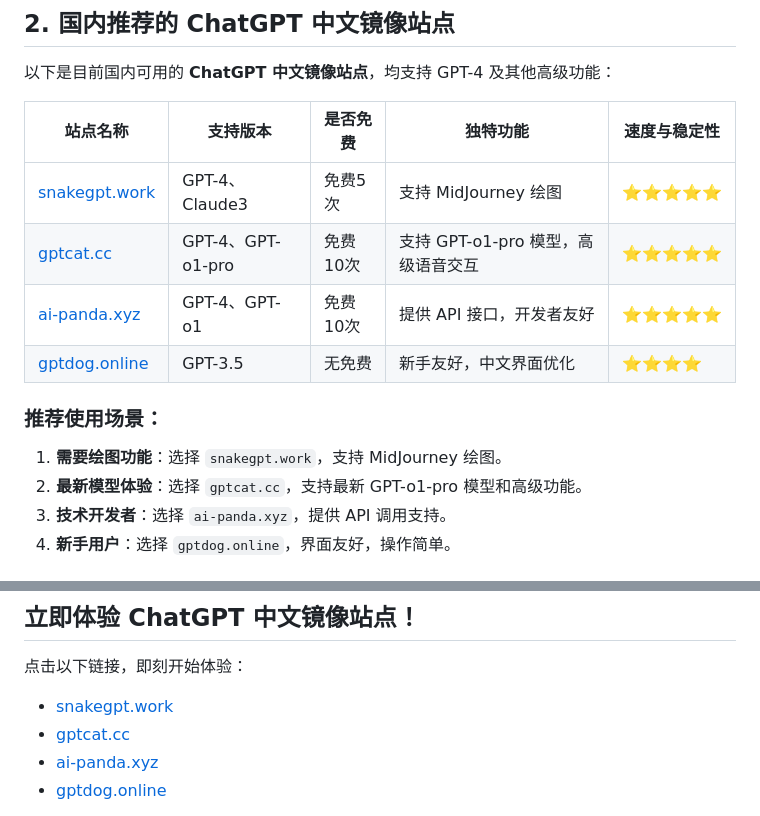
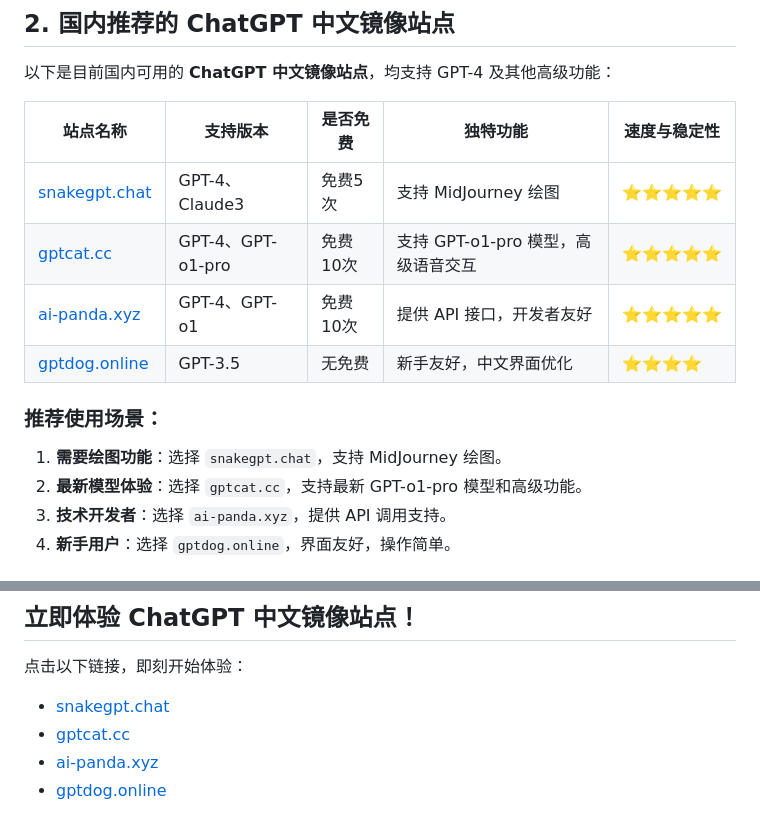
Before and after one commit to chatgpt-chinese-gpt/ChatGPT-CN-Guide, a Markdown page: README.md, 2 parts joined by grey strips. Drawn GitHub-style.

Commit message:
Update date to 2025/04/06 and replace domain URL

```diff
--- a/README.md
+++ b/README.md
@@ -37,13 +37,13 @@
 
 | **站点名称**         | **支持版本**       | **是否免费** | **独特功能**               | **速度与稳定性**     |
 |----------------------|-------------------|--------------|---------------------------|---------------------|
-| [snakegpt.work](https://snakegpt.work)    | GPT-4、Claude3    | 免费5次          | 支持 MidJourney 绘图       | ⭐⭐⭐⭐⭐              |
+| [snakegpt.chat](https://snakegpt.chat)    | GPT-4、Claude3    | 免费5次          | 支持 MidJourney 绘图       | ⭐⭐⭐⭐⭐              |
 | [gptcat.cc](https://gptcat.cc)         | GPT-4、GPT-o1-pro | 免费10次          | 支持 GPT-o1-pro 模型，高级语音交互 | ⭐⭐⭐⭐⭐              |
 | [ai-panda.xyz](https://ai-panda.xyz/login?invite_code=34137c47)     | GPT-4、GPT-o1     | 免费10次          | 提供 API 接口，开发者友好    | ⭐⭐⭐⭐⭐              |
 | [gptdog.online](https://gptdog.online)   | GPT-3.5           | 无免费          | 新手友好，中文界面优化       | ⭐⭐⭐⭐               |
 
 ### **推荐使用场景：**
-1. **需要绘图功能**：选择 `snakegpt.work`，支持 MidJourney 绘图。
+1. **需要绘图功能**：选择 `snakegpt.chat`，支持 MidJourney 绘图。
 2. **最新模型体验**：选择 `gptcat.cc`，支持最新 GPT-o1-pro 模型和高级功能。
 3. **技术开发者**：选择 `ai-panda.xyz`，提供 API 调用支持。
 4. **新手用户**：选择 `gptdog.online`，界面友好，操作简单。
@@ -120,7 +120,7 @@ ChatGPT 广泛应用于学习、工作、娱乐等场景，以下是常见用法
 ## **立即体验 ChatGPT 中文镜像站点！**
 
 点击以下链接，即刻开始体验：
-- [snakegpt.work](https://snakegpt.work)
+- [snakegpt.chat](https://snakegpt.chat)
 - [gptcat.cc](https://gptcat.cc)
 - [ai-panda.xyz](https://ai-panda.xyz)
 - [gptdog.online](https://gptdog.online)
```
Also changed, not shown: other parts of README.md (+1 -1 lines).
